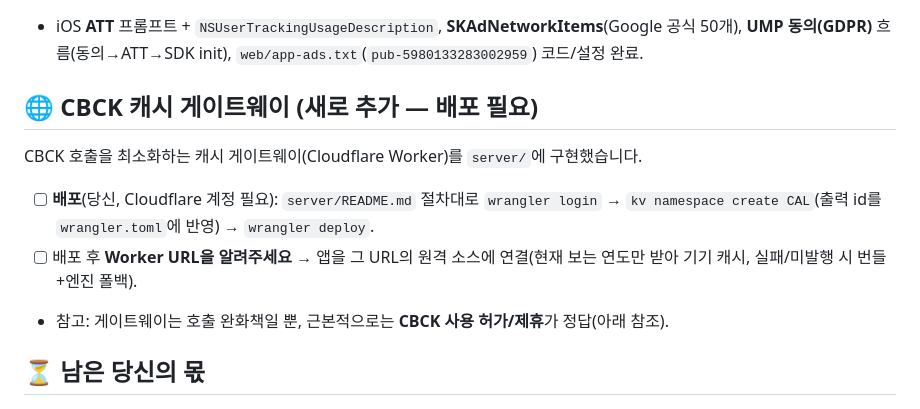
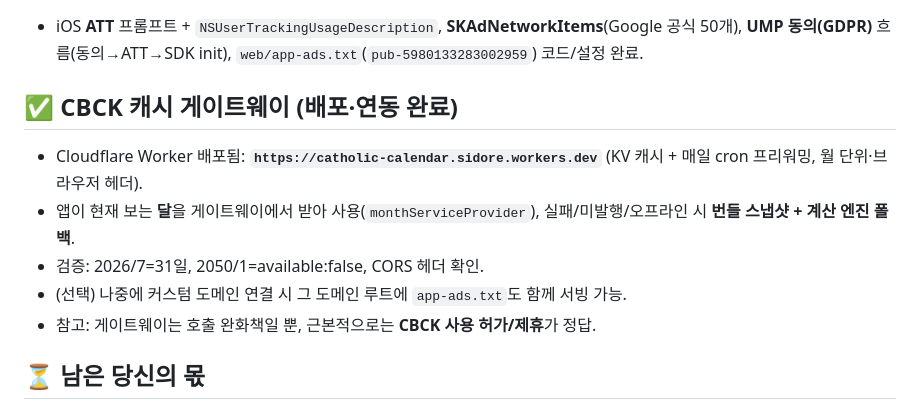
Before and after one commit to iOS-Kiwon/Korea-catholic-calendar, a Markdown page: ACTION_ITEMS.md, the part around the change. GitHub-like rendering.

Commit message:
docs: mark cache gateway deployed and app-wired in ACTION_ITEMS
Co-Authored-By: Claude Opus 4.8 (1M context) <noreply@anthropic.com>

```diff
--- a/ACTION_ITEMS.md
+++ b/ACTION_ITEMS.md
@@ -28,12 +28,13 @@ _최종 갱신: 2026-07-02 — 앱 이름·번들 ID·계정 확정 반영._
 
 - iOS **ATT** 프롬프트 + `NSUserTrackingUsageDescription`, **SKAdNetworkItems**(Google 공식 50개), **UMP 동의(GDPR)** 흐름(동의→ATT→SDK init), `web/app-ads.txt`(`pub-5980133283002959`) 코드/설정 완료.
 
-## 🌐 CBCK 캐시 게이트웨이 (새로 추가 — 배포 필요)
+## ✅ CBCK 캐시 게이트웨이 (배포·연동 완료)
 
-CBCK 호출을 최소화하는 캐시 게이트웨이(Cloudflare Worker)를 `server/`에 구현했습니다.
-- [ ] **배포**(당신, Cloudflare 계정 필요): `server/README.md` 절차대로 `wrangler login` → `kv namespace create CAL`(출력 id를 `wrangler.toml`에 반영) → `wrangler deploy`.
-- [ ] 배포 후 **Worker URL을 알려주세요** → 앱을 그 URL의 원격 소스에 연결(현재 보는 연도만 받아 기기 캐시, 실패/미발행 시 번들+엔진 폴백).
-- 참고: 게이트웨이는 호출 완화책일 뿐, 근본적으로는 **CBCK 사용 허가/제휴**가 정답(아래 참조).
+- Cloudflare Worker 배포됨: **`https://catholic-calendar.sidore.workers.dev`** (KV 캐시 + 매일 cron 프리워밍, 월 단위·브라우저 헤더).
+- 앱이 현재 보는 **달**을 게이트웨이에서 받아 사용(`monthServiceProvider`), 실패/미발행/오프라인 시 **번들 스냅샷 + 계산 엔진 폴백**.
+- 검증: 2026/7=31일, 2050/1=available:false, CORS 헤더 확인.
+- (선택) 나중에 커스텀 도메인 연결 시 그 도메인 루트에 `app-ads.txt`도 함께 서빙 가능.
+- 참고: 게이트웨이는 호출 완화책일 뿐, 근본적으로는 **CBCK 사용 허가/제휴**가 정답.
 
 ## ⏳ 남은 당신의 몫
 
```
